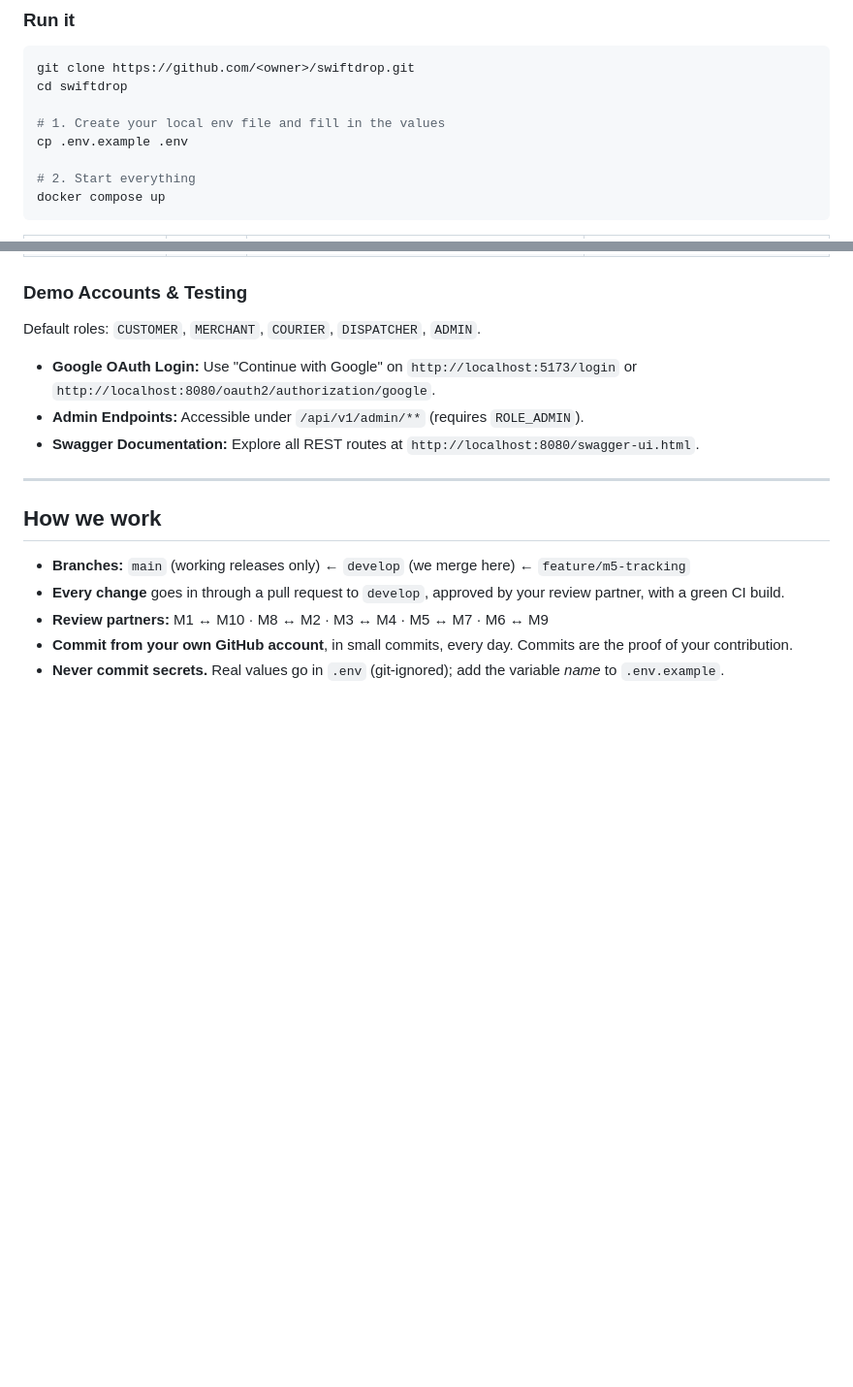
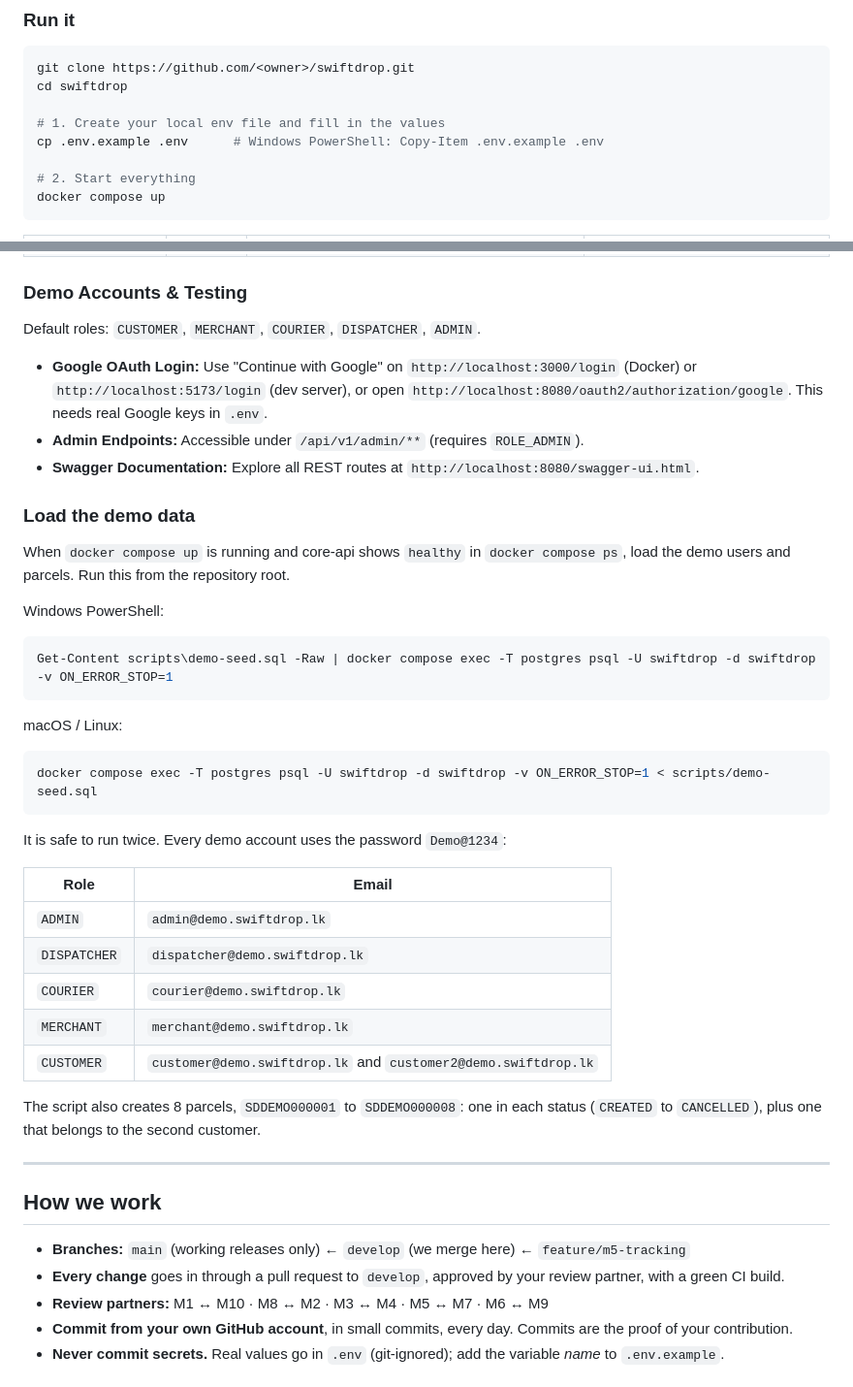
Before and after one commit to snimashi20/swiftdrop, a Markdown page: README.md, 2 parts joined by grey strips. Shown at 97% size. Drawn GitHub-style; blank space fills up the shorter version.

Commit message:
docs: add demo data steps and fix Google login URL for Docker in README

````diff
--- a/README.md
+++ b/README.md
@@ -47,7 +47,7 @@ git clone https://github.com/<owner>/swiftdrop.git
 cd swiftdrop
 
 # 1. Create your local env file and fill in the values
-cp .env.example .env
+cp .env.example .env      # Windows PowerShell: Copy-Item .env.example .env
 
 # 2. Start everything
 docker compose up
@@ -65,9 +65,37 @@ docker compose up
 ### Demo Accounts & Testing
 
 Default roles: `CUSTOMER`, `MERCHANT`, `COURIER`, `DISPATCHER`, `ADMIN`.
-- **Google OAuth Login:** Use "Continue with Google" on `http://localhost:5173/login` or `http://localhost:8080/oauth2/authorization/google`.
+- **Google OAuth Login:** Use "Continue with Google" on `http://localhost:3000/login` (Docker) or `http://localhost:5173/login` (dev server), or open `http://localhost:8080/oauth2/authorization/google`. This needs real Google keys in `.env`.
 - **Admin Endpoints:** Accessible under `/api/v1/admin/**` (requires `ROLE_ADMIN`).
 - **Swagger Documentation:** Explore all REST routes at `http://localhost:8080/swagger-ui.html`.
+
+### Load the demo data
+
+When `docker compose up` is running and core-api shows `healthy` in `docker compose ps`, load the demo users and parcels. Run this from the repository root.
+
+Windows PowerShell:
+
+```powershell
+Get-Content scripts\demo-seed.sql -Raw | docker compose exec -T postgres psql -U swiftdrop -d swiftdrop -v ON_ERROR_STOP=1
+```
+
+macOS / Linux:
+
+```bash
+docker compose exec -T postgres psql -U swiftdrop -d swiftdrop -v ON_ERROR_STOP=1 < scripts/demo-seed.sql
+```
+
+It is safe to run twice. Every demo account uses the password `Demo@1234`:
+
+| Role | Email |
+| --- | --- |
+| `ADMIN` | `admin@demo.swiftdrop.lk` |
+| `DISPATCHER` | `dispatcher@demo.swiftdrop.lk` |
+| `COURIER` | `courier@demo.swiftdrop.lk` |
+| `MERCHANT` | `merchant@demo.swiftdrop.lk` |
+| `CUSTOMER` | `customer@demo.swiftdrop.lk` and `customer2@demo.swiftdrop.lk` |
+
+The script also creates 8 parcels, `SDDEMO000001` to `SDDEMO000008`: one in each status (`CREATED` to `CANCELLED`), plus one that belongs to the second customer.
 
 ---
 
````
